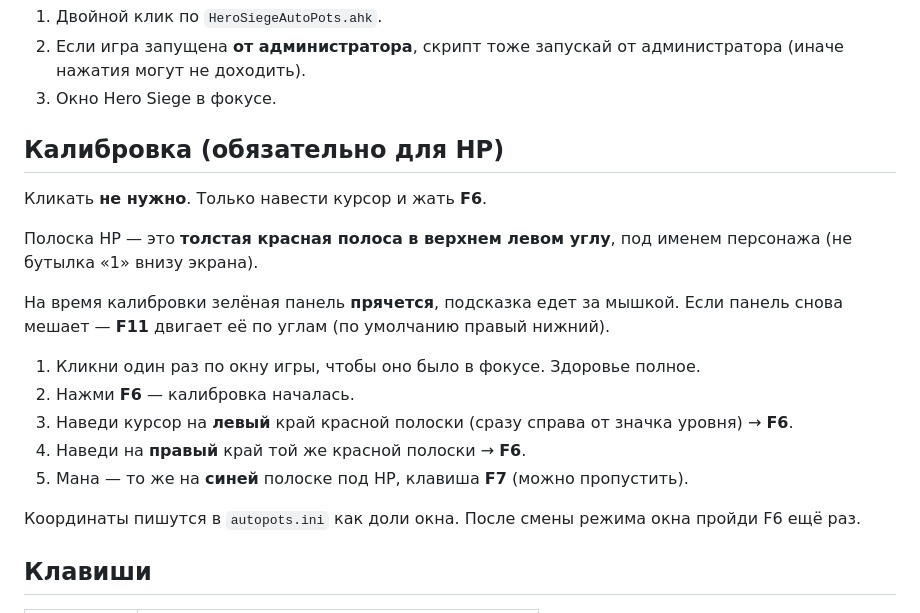
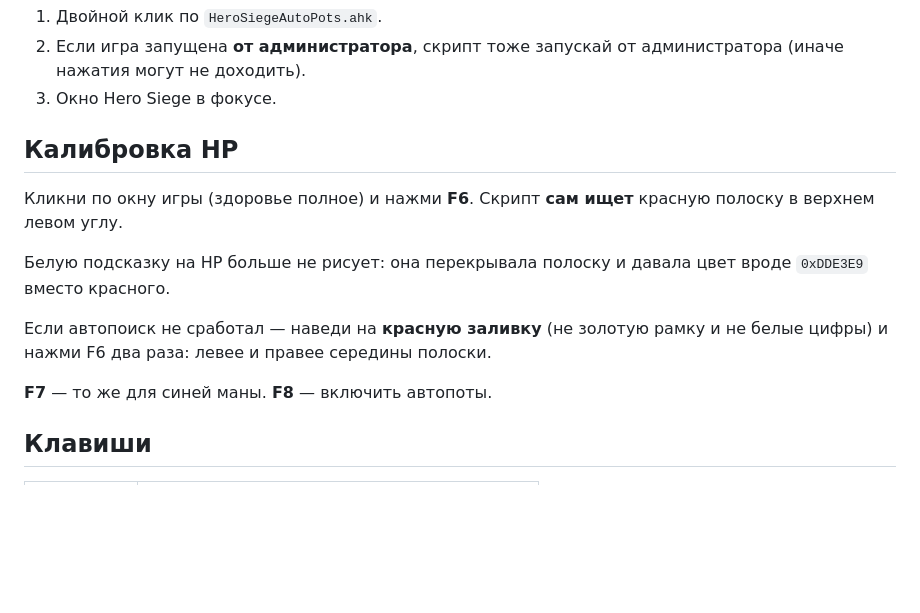
Before and after one commit to SwaTik91/test, a Markdown page: tools/hero-siege-autopots/README.md, the part around the change. Drawn GitHub-style; blank space fills up the shorter version.

Commit message:
Document F6 auto-detect and why the white tooltip broke calibration
Co-authored-by: SwaTik91 <SwaTik91@users.noreply.github.com>

```diff
--- a/tools/hero-siege-autopots/README.md
+++ b/tools/hero-siege-autopots/README.md
@@ -17,21 +17,15 @@
 2. Если игра запущена **от администратора**, скрипт тоже запускай от администратора (иначе нажатия могут не доходить).
 3. Окно Hero Siege в фокусе.
 
-## Калибровка (обязательно для HP)
+## Калибровка HP
 
-Кликать **не нужно**. Только навести курсор и жать **F6**.
+Кликни по окну игры (здоровье полное) и нажми **F6**. Скрипт **сам ищет** красную полоску в верхнем левом углу.
 
-Полоска HP — это **толстая красная полоса в верхнем левом углу**, под именем персонажа (не бутылка «1» внизу экрана).
+Белую подсказку на HP больше не рисует: она перекрывала полоску и давала цвет вроде `0xDDE3E9` вместо красного.
 
-На время калибровки зелёная панель **прячется**, подсказка едет за мышкой. Если панель снова мешает — **F11** двигает её по углам (по умолчанию правый нижний).
+Если автопоиск не сработал — наведи на **красную заливку** (не золотую рамку и не белые цифры) и нажми F6 два раза: левее и правее середины полоски.
 
-1. Кликни один раз по окну игры, чтобы оно было в фокусе. Здоровье полное.
-2. Нажми **F6** — калибровка началась.
-3. Наведи курсор на **левый** край красной полоски (сразу справа от значка уровня) → **F6**.
-4. Наведи на **правый** край той же красной полоски → **F6**.
-5. Мана — то же на **синей** полоске под HP, клавиша **F7** (можно пропустить).
-
-Координаты пишутся в `autopots.ini` как доли окна. После смены режима окна пройди F6 ещё раз.
+**F7** — то же для синей маны. **F8** — включить автопоты.
 
 ## Клавиши
 
```
